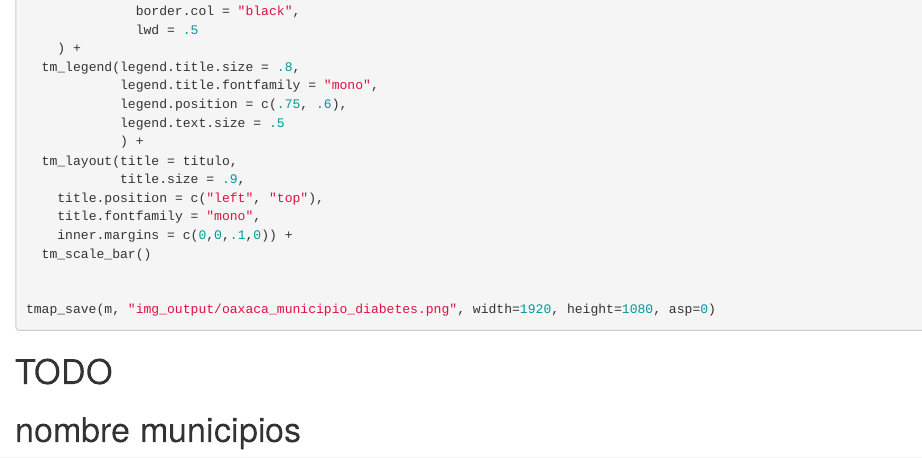
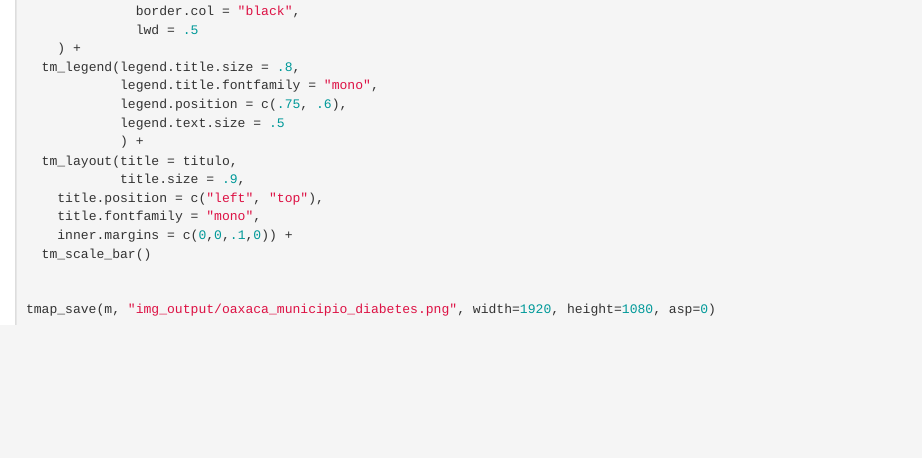
Before and after one commit to alonmar/Obesidad_hipertension_diabetes, an R Markdown document (obecidad_e_hipertencion.Rmd): the page in a window 1100 px wide, from 6250 px down. Rendered offline with R 4.5, knitr and Pandoc, with nearby package versions; the code chunks are not run, so their results and figures are left out.

````diff
--- a/obecidad_e_hipertencion.Rmd
+++ b/obecidad_e_hipertencion.Rmd
@@ -362,7 +362,3 @@
 
 tmap_save(m, "img_output/oaxaca_municipio_diabetes.png", width=1920, height=1080, asp=0)
 ```
-
-
-# TODO
-# nombre municipios
````
